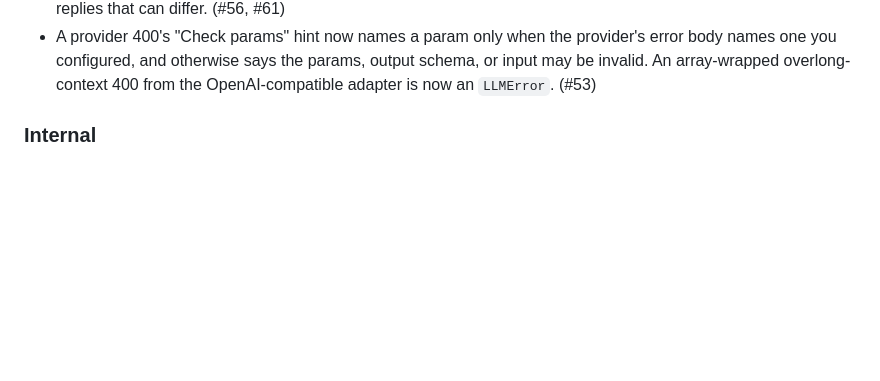
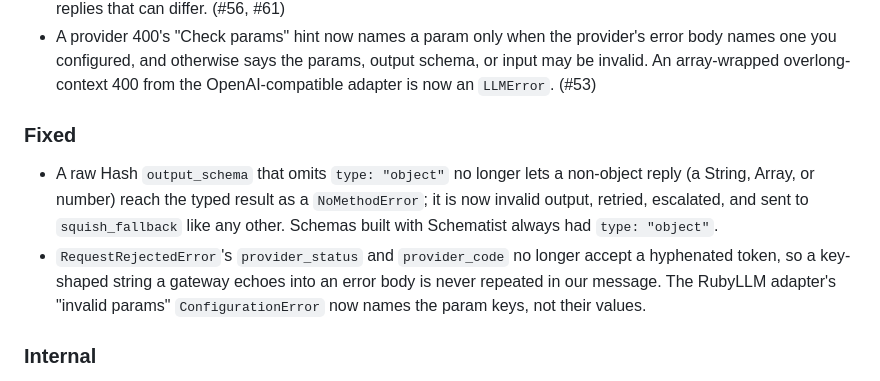
Before and after one commit to Coolhand-Labs/squishling, a Markdown page: CHANGELOG.md, the part around the change. GitHub-like rendering; blank space fills up the shorter version.

Commit message:
Changelog: note the red-team fixes

```diff
--- a/CHANGELOG.md
+++ b/CHANGELOG.md
@@ -66,6 +66,15 @@ and this project adheres to [Semantic Versioning](https://semver.org/spec/v2.0.0
 - A provider 400's "Check params" hint now names a param only when the provider's error body names one you configured,
   and otherwise says the params, output schema, or input may be invalid. An array-wrapped overlong-context 400 from the
   OpenAI-compatible adapter is now an `LLMError`. (#53)
+
+### Fixed
+
+- A raw Hash `output_schema` that omits `type: "object"` no longer lets a non-object reply (a String, Array, or number)
+  reach the typed result as a `NoMethodError`; it is now invalid output, retried, escalated, and sent to
+  `squish_fallback` like any other. Schemas built with Schematist always had `type: "object"`.
+- `RequestRejectedError`'s `provider_status` and `provider_code` no longer accept a hyphenated token, so a key-shaped
+  string a gateway echoes into an error body is never repeated in our message. The RubyLLM adapter's "invalid params"
+  `ConfigurationError` now names the param keys, not their values.
 
 ### Internal
 
```
